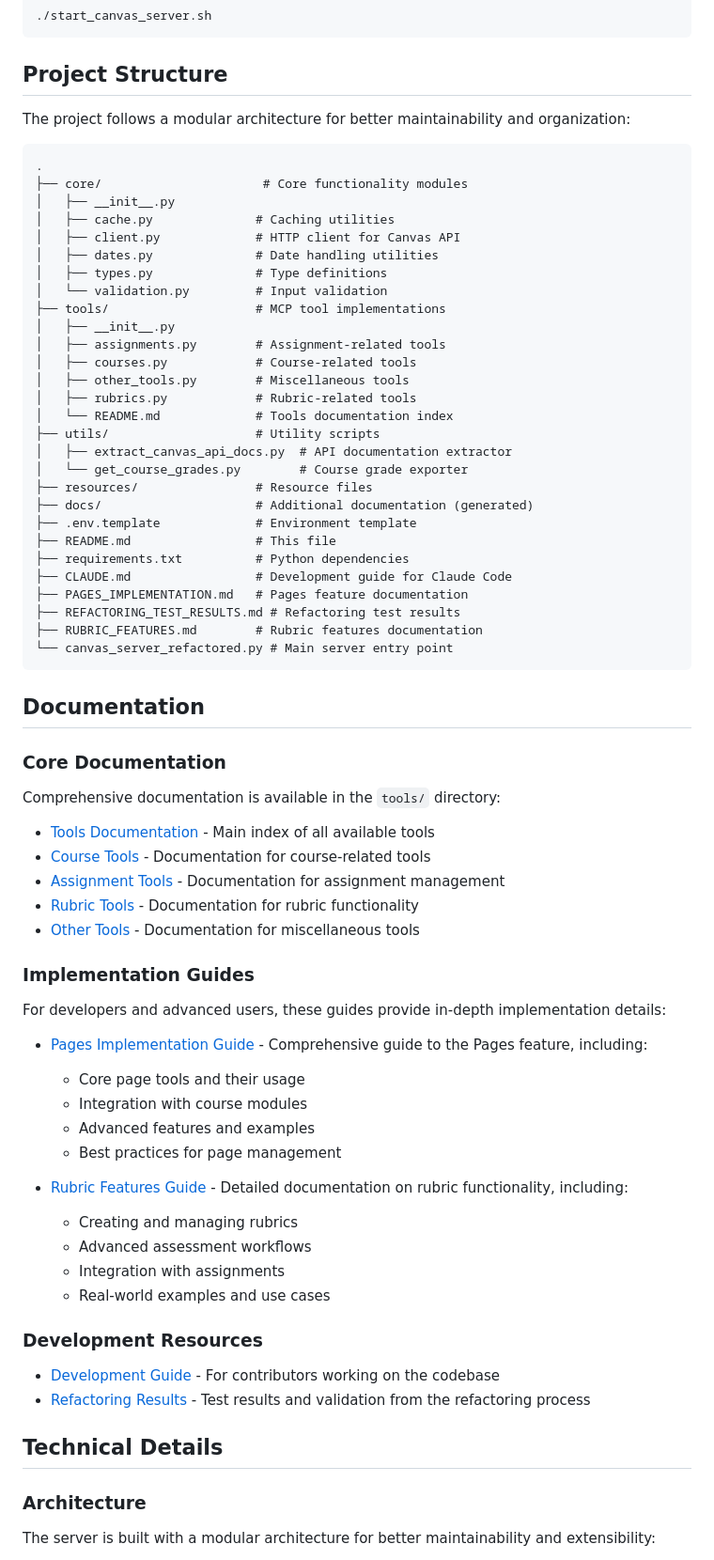
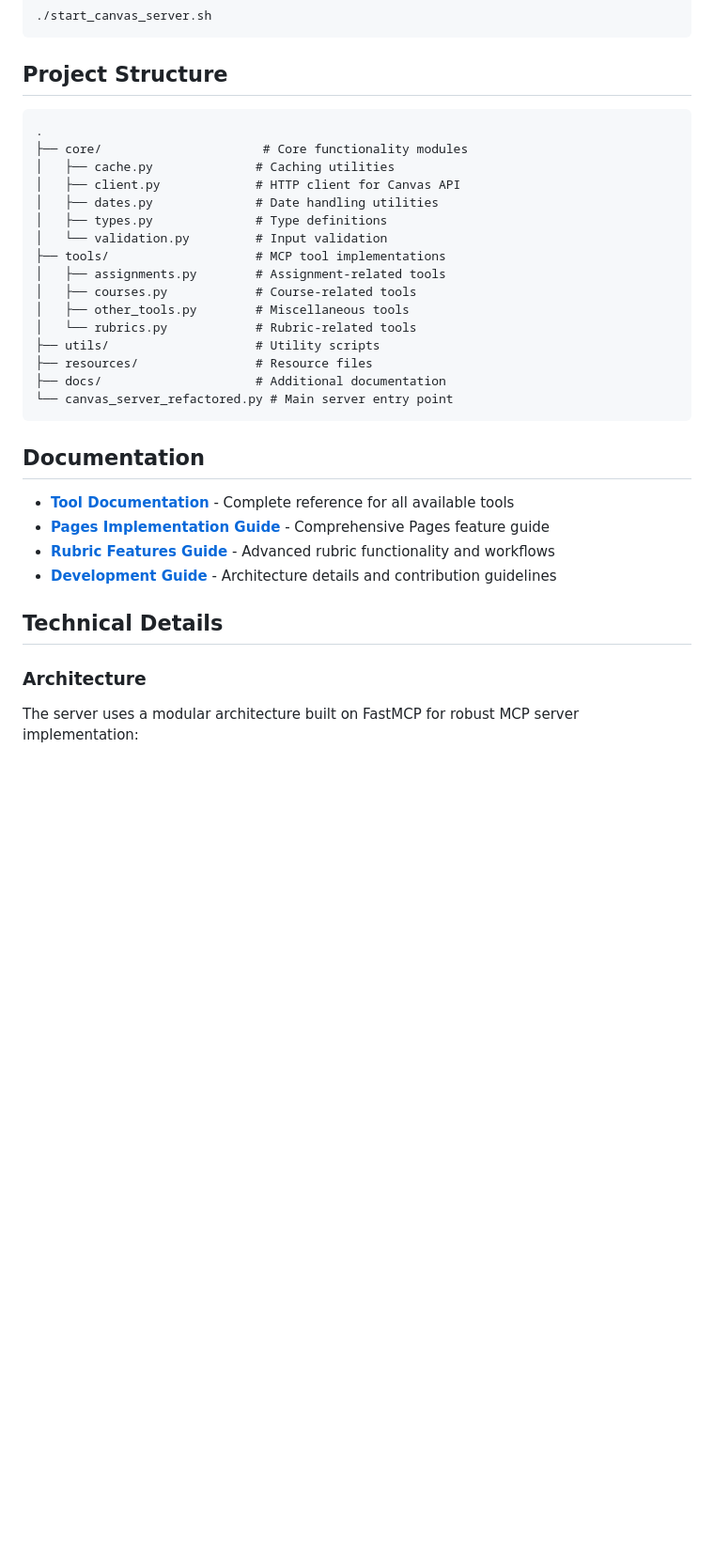
Before and after one commit to vishalsachdev/canvas-mcp, a Markdown page: README.md, the part around one of its changes. Shown at 94% size. GitHub-like rendering; blank space fills up the shorter version.

````diff
--- a/README.md
+++ b/README.md
@@ -159,74 +119,34 @@ For manual testing, you can start the server directly:
 
 ## Project Structure
 
-The project follows a modular architecture for better maintainability and organization:
-
 ```
 .
 ├── core/                      # Core functionality modules
-│   ├── __init__.py
 │   ├── cache.py              # Caching utilities
 │   ├── client.py             # HTTP client for Canvas API
 │   ├── dates.py              # Date handling utilities
 │   ├── types.py              # Type definitions
 │   └── validation.py         # Input validation
 ├── tools/                    # MCP tool implementations
-│   ├── __init__.py
 │   ├── assignments.py        # Assignment-related tools
 │   ├── courses.py            # Course-related tools
 │   ├── other_tools.py        # Miscellaneous tools
-│   ├── rubrics.py            # Rubric-related tools
-│   └── README.md             # Tools documentation index
+│   └── rubrics.py            # Rubric-related tools
 ├── utils/                    # Utility scripts
-│   ├── extract_canvas_api_docs.py  # API documentation extractor
-│   └── get_course_grades.py        # Course grade exporter
 ├── resources/                # Resource files
-├── docs/                     # Additional documentation (generated)
-├── .env.template             # Environment template
-├── README.md                 # This file
-├── requirements.txt          # Python dependencies
-├── CLAUDE.md                 # Development guide for Claude Code
-├── PAGES_IMPLEMENTATION.md   # Pages feature documentation
-├── REFACTORING_TEST_RESULTS.md # Refactoring test results
-├── RUBRIC_FEATURES.md        # Rubric features documentation
+├── docs/                     # Additional documentation
 └── canvas_server_refactored.py # Main server entry point
 ```
 
 ## Documentation
 
-### Core Documentation
-
-Comprehensive documentation is available in the `tools/` directory:
-
-- [Tools Documentation](./tools/README.md) - Main index of all available tools
-- [Course Tools](./tools/courses.md) - Documentation for course-related tools
-- [Assignment Tools](./tools/assignments.md) - Documentation for assignment management
-- [Rubric Tools](./tools/rubrics.md) - Documentation for rubric functionality
-- [Other Tools](./tools/other_tools.md) - Documentation for miscellaneous tools
-
-### Implementation Guides
-
-For developers and advanced users, these guides provide in-depth implementation details:
-
-- [Pages Implementation Guide](./PAGES_IMPLEMENTATION.md) - Comprehensive guide to the Pages feature, including:
-  - Core page tools and their usage
-  - Integration with course modules
-  - Advanced features and examples
-  - Best practices for page management
-
-- [Rubric Features Guide](./RUBRIC_FEATURES.md) - Detailed documentation on rubric functionality, including:
-  - Creating and managing rubrics
-  - Advanced assessment workflows
-  - Integration with assignments
-  - Real-world examples and use cases
-
-### Development Resources
-
-- [Development Guide](./CLAUDE.md) - For contributors working on the codebase
-- [Refactoring Results](./REFACTORING_TEST_RESULTS.md) - Test results and validation from the refactoring process
+- **[Tool Documentation](./tools/README.md)** - Complete reference for all available tools
+- **[Pages Implementation Guide](./PAGES_IMPLEMENTATION.md)** - Comprehensive Pages feature guide
+- **[Rubric Features Guide](./RUBRIC_FEATURES.md)** - Advanced rubric functionality and workflows
+- **[Development Guide](./CLAUDE.md)** - Architecture details and contribution guidelines
 ## Technical Details
 
 ### Architecture
 
-The server is built with a modular architecture for better maintainability and extensibility:
+The server uses a modular architecture built on FastMCP for robust MCP server implementation:
 
````
Also changed, not shown: other parts of README.md (+30 -102 lines).
